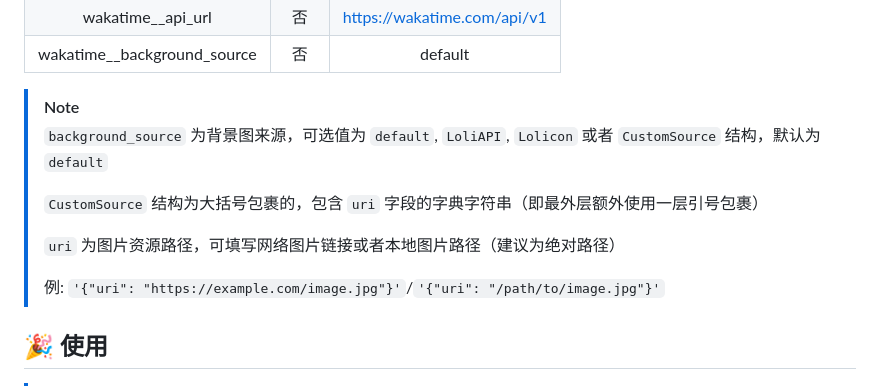
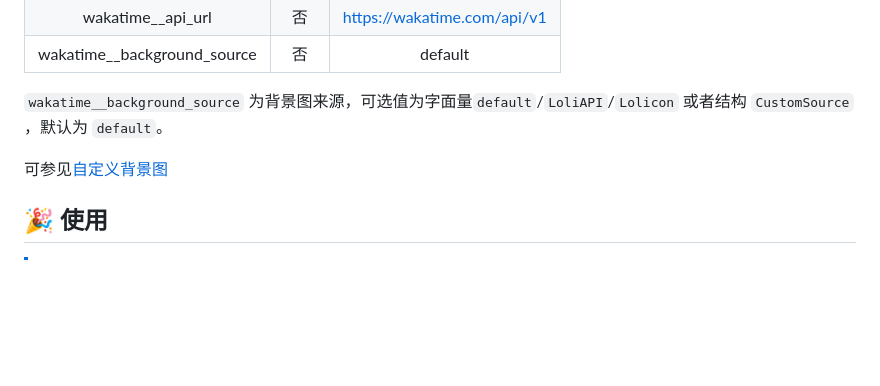
Before and after one commit to KomoriDev/nonebot-plugin-wakatime, a Markdown page: README.md, the part around one of its changes. GitHub-like rendering; blank space fills up the shorter version.

```diff
--- a/README.md
+++ b/README.md
@@ -76,14 +76,9 @@ plugins = ["nonebot_plugin_wakatime"]
 |      wakatime__api_url      | 否  | <https://wakatime.com/api/v1> |
 | wakatime__background_source | 否  |            default            |
 
-> [!note]
-> `background_source` 为背景图来源，可选值为 `default`, `LoliAPI`, `Lolicon` 或者 `CustomSource` 结构，默认为 `default`
->
-> `CustomSource` 结构为大括号包裹的，包含 `uri` 字段的字典字符串（即最外层额外使用一层引号包裹）
->
-> `uri` 为图片资源路径，可填写网络图片链接或者本地图片路径（建议为绝对路径）
->
-> 例: `'{"uri": "https://example.com/image.jpg"}'`/`'{"uri": "/path/to/image.jpg"}'`
+`wakatime__background_source` 为背景图来源，可选值为字面量`default`/`LoliAPI`/`Lolicon` 或者结构 `CustomSource` ，默认为 `default`。
+
+可参见[自定义背景图](#自定义背景图)
 
 ## 🎉 使用
 
```
Also changed, not shown: other parts of README.md (+15 -0 lines).
